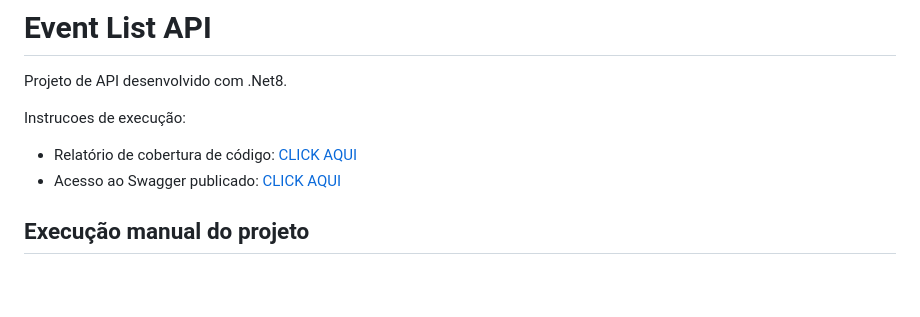
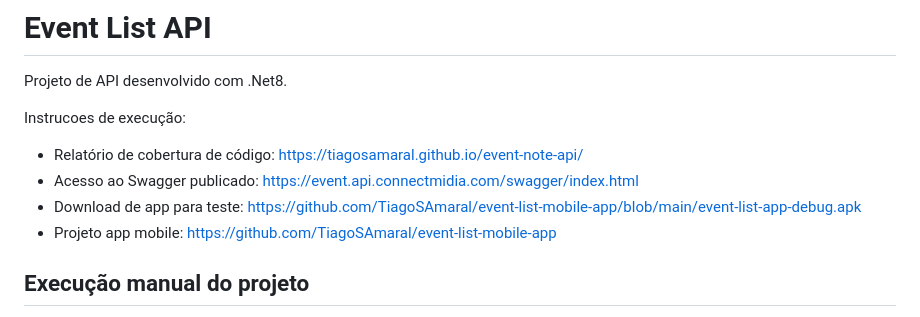
Before and after one commit to TiagoSAmaral/event-note-api, a Markdown page: README.md, the part around the change. GitHub-like rendering; blank space fills up the shorter version.

Commit message:
Atualizacao de README

```diff
--- a/README.md
+++ b/README.md
@@ -12,8 +12,10 @@ Projeto de API desenvolvido com .Net8.
 
 Instrucoes de execução:
 
-- Relatório de cobertura de código: [CLICK AQUI](https://tiagosamaral.github.io/event-note-api/)
-- Acesso ao Swagger publicado: [CLICK AQUI](https://event-note-api.onrender.com/swagger/index.html)
+- Relatório de cobertura de código: https://tiagosamaral.github.io/event-note-api/
+- Acesso ao Swagger publicado: https://event.api.connectmidia.com/swagger/index.html
+- Download de app para teste: https://github.com/TiagoSAmaral/event-list-mobile-app/blob/main/event-list-app-debug.apk
+- Projeto app mobile: https://github.com/TiagoSAmaral/event-list-mobile-app
 
 ## Execução manual do projeto
 
```
